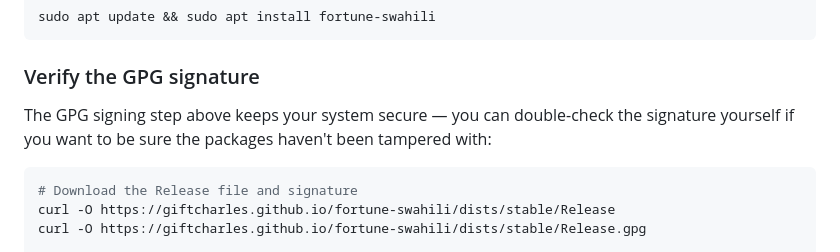
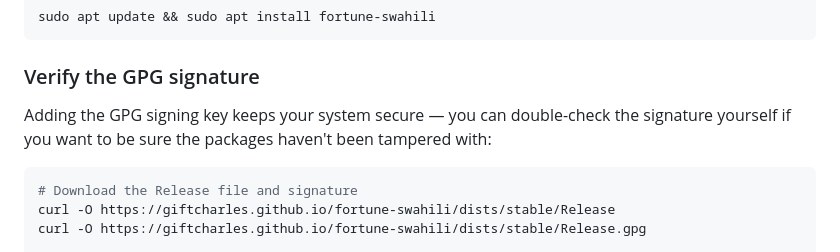
Before and after one commit to giftcharles/fortune-swahili, a Markdown page: INSTALL.md, the part around the change. GitHub-like rendering.

Commit message:
docs: clarify GPG verification sentence in INSTALL.md
Agent-Logs-Url: https://github.com/giftcharles/fortune-swahili/sessions/1de0e2d9-0c5e-4001-81d3-c1709dbe8185

Co-authored-by: giftcharles <16677910+giftcharles@users.noreply.github.com>

````diff
--- a/INSTALL.md
+++ b/INSTALL.md
@@ -59,7 +59,7 @@ sudo apt update && sudo apt install fortune-swahili
 
 ### Verify the GPG signature
 
-The GPG signing step above keeps your system secure — you can double-check the signature yourself if you want to be sure the packages haven't been tampered with:
+Adding the GPG signing key keeps your system secure — you can double-check the signature yourself if you want to be sure the packages haven't been tampered with:
 
 ```bash
 # Download the Release file and signature
````
